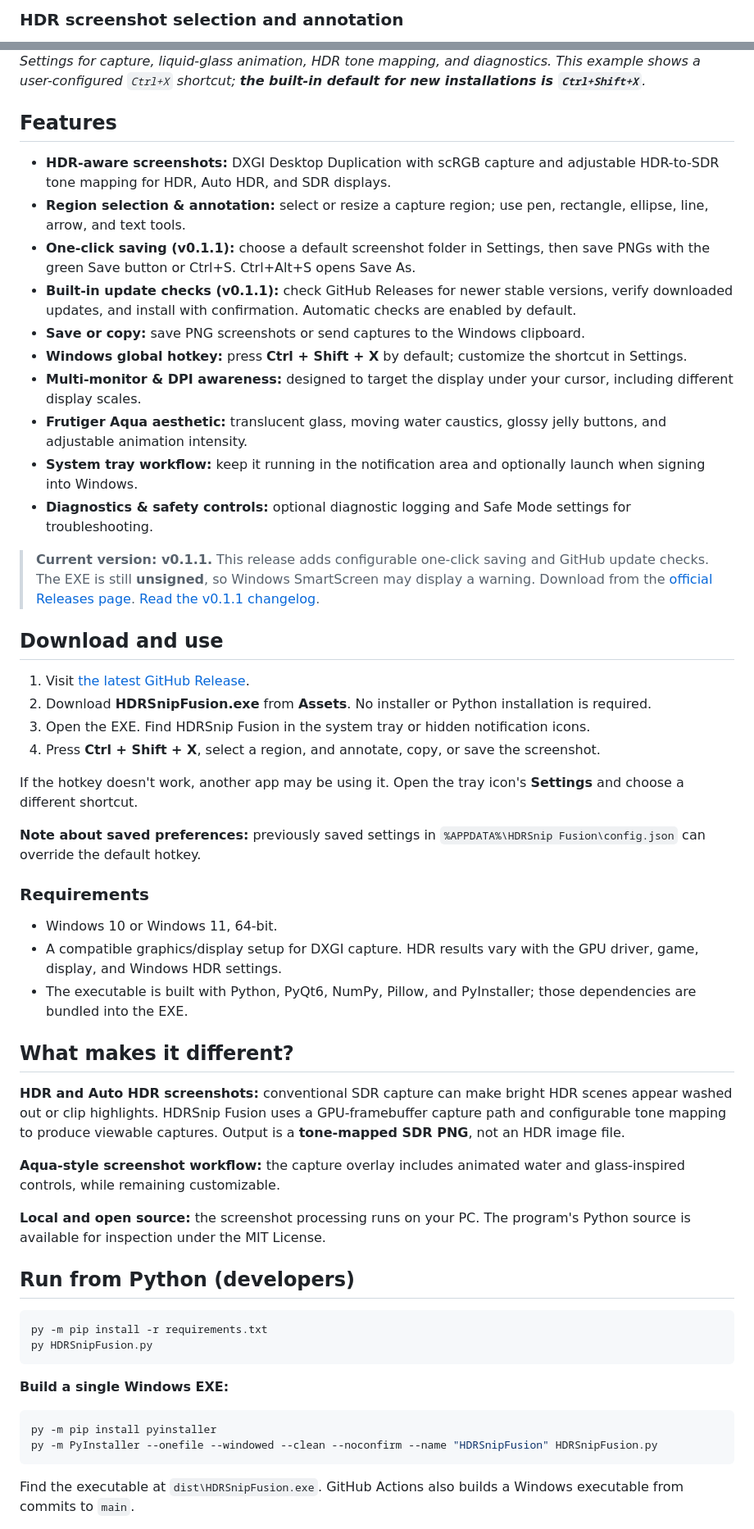
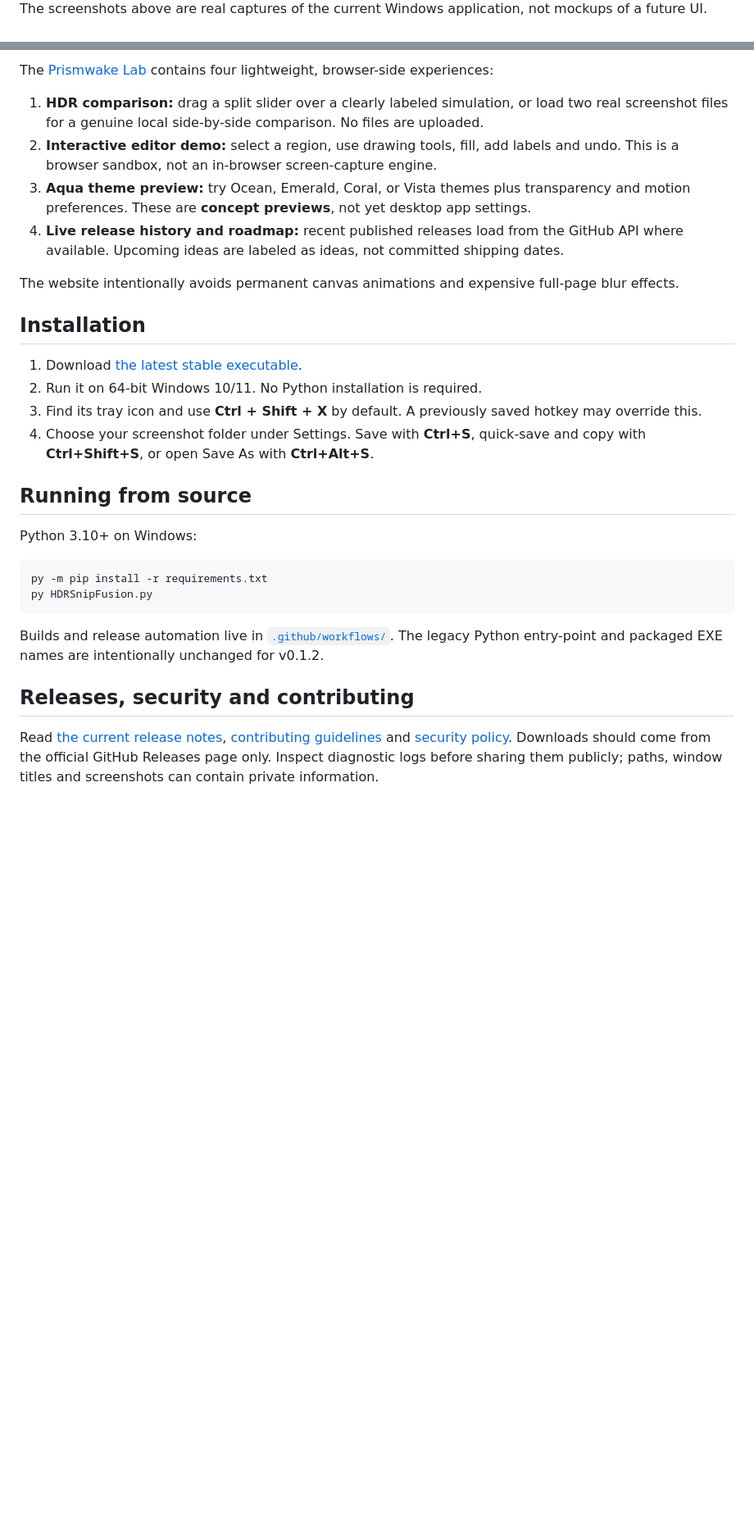
Before and after one commit to shadow728270/HDRScreenshot-FrutigerAqua, a Markdown page: README.md, 2 parts joined by grey strips. Shown at 82% size. GitHub-like rendering; blank space fills up the shorter version.

Commit message:
Rebrand project README as Prismwake with verified feature list and migration notes

````diff
--- a/README.md
+++ b/README.md
@@ -14,3 +21,3 @@ HDRSnip Fusion is designed for people who want to capture a selected area of the
 
-### HDR screenshot selection and annotation
+The screenshots above are real captures of the current Windows application, not mockups of a future UI.
 
@@ -24,59 +36,32 @@ HDRSnip Fusion is designed for people who want to capture a selected area of the
 
-*Settings for capture, liquid-glass animation, HDR tone mapping, and diagnostics. This example shows a user-configured `Ctrl+X` shortcut; **the built-in default for new installations is `Ctrl+Shift+X`**.*
+The <a href="https://shadow728270.github.io/HDRScreenshot-FrutigerAqua/#playground">Prismwake Lab</a> contains four lightweight, browser-side experiences:
 
-## Features
+1. **HDR comparison:** drag a split slider over a clearly labeled simulation, or load two real screenshot files for a genuine local side-by-side comparison. No files are uploaded.
+2. **Interactive editor demo:** select a region, use drawing tools, fill, add labels and undo. This is a browser sandbox, not an in-browser screen-capture engine.
+3. **Aqua theme preview:** try Ocean, Emerald, Coral, or Vista themes plus transparency and motion preferences. These are **concept previews**, not yet desktop app settings.
+4. **Live release history and roadmap:** recent published releases load from the GitHub API where available. Upcoming ideas are labeled as ideas, not committed shipping dates.
 
-- **HDR-aware screenshots:** DXGI Desktop Duplication with scRGB capture and adjustable HDR-to-SDR tone mapping for HDR, Auto HDR, and SDR displays.
-- **Region selection & annotation:** select or resize a capture region; use pen, rectangle, ellipse, line, arrow, and text tools.
-- **One-click saving (v0.1.1):** choose a default screenshot folder in Settings, then save PNGs with the green Save button or Ctrl+S. Ctrl+Alt+S opens Save As.
-- **Built-in update checks (v0.1.1):** check GitHub Releases for newer stable versions, verify downloaded updates, and install with confirmation. Automatic checks are enabled by default.
-- **Save or copy:** save PNG screenshots or send captures to the Windows clipboard.
-- **Windows global hotkey:** press **Ctrl + Shift + X** by default; customize the shortcut in Settings.
-- **Multi-monitor & DPI awareness:** designed to target the display under your cursor, including different display scales.
-- **Frutiger Aqua aesthetic:** translucent glass, moving water caustics, glossy jelly buttons, and adjustable animation intensity.
-- **System tray workflow:** keep it running in the notification area and optionally launch when signing into Windows.
-- **Diagnostics & safety controls:** optional diagnostic logging and Safe Mode settings for troubleshooting.
+The website intentionally avoids permanent canvas animations and expensive full-page blur effects.
 
-> **Current version: v0.1.1.** This release adds configurable one-click saving and GitHub update checks. The EXE is still **unsigned**, so Windows SmartScreen may display a warning. Download from the [official Releases page](https://github.com/shadow728270/HDRScreenshot-FrutigerAqua/releases). [Read the v0.1.1 changelog](RELEASE_NOTES_v0.1.1.md).
+## Installation
 
-## Download and use
+1. Download [the latest stable executable](https://github.com/shadow728270/HDRScreenshot-FrutigerAqua/releases/latest/download/HDRSnipFusion.exe).
+2. Run it on 64-bit Windows 10/11. No Python installation is required.
+3. Find its tray icon and use **Ctrl + Shift + X** by default. A previously saved hotkey may override this.
+4. Choose your screenshot folder under Settings. Save with **Ctrl+S**, quick-save and copy with **Ctrl+Shift+S**, or open Save As with **Ctrl+Alt+S**.
 
-1. Visit [the latest GitHub Release](https://github.com/shadow728270/HDRScreenshot-FrutigerAqua/releases/latest).
-2. Download **HDRSnipFusion.exe** from **Assets**. No installer or Python installation is required.
-3. Open the EXE. Find HDRSnip Fusion in the system tray or hidden notification icons.
-4. Press **Ctrl + Shift + X**, select a region, and annotate, copy, or save the screenshot.
+## Running from source
 
-If the hotkey doesn't work, another app may be using it. Open the tray icon's **Settings** and choose a different shortcut.
-
-**Note about saved preferences:** previously saved settings in `%APPDATA%\HDRSnip Fusion\config.json` can override the default hotkey.
-
-### Requirements
-
-- Windows 10 or Windows 11, 64-bit.
-- A compatible graphics/display setup for DXGI capture. HDR results vary with the GPU driver, game, display, and Windows HDR settings.
-- The executable is built with Python, PyQt6, NumPy, Pillow, and PyInstaller; those dependencies are bundled into the EXE.
-
-## What makes it different?
-
-**HDR and Auto HDR screenshots:** conventional SDR capture can make bright HDR scenes appear washed out or clip highlights. HDRSnip Fusion uses a GPU-framebuffer capture path and configurable tone mapping to produce viewable captures. Output is a **tone-mapped SDR PNG**, not an HDR image file.
-
-**Aqua-style screenshot workflow:** the capture overlay includes animated water and glass-inspired controls, while remaining customizable.
-
-**Local and open source:** the screenshot processing runs on your PC. The program's Python source is available for inspection under the MIT License.
-
-## Run from Python (developers)
+Python 3.10+ on Windows:
 
 ```powershell
 py -m pip install -r requirements.txt
 py HDRSnipFusion.py
 ```
 
-**Build a single Windows EXE:**
+Builds and release automation live in [`.github/workflows/`](.github/workflows/). The legacy Python entry-point and packaged EXE names are intentionally unchanged for v0.1.2.
 
-```powershell
-py -m pip install pyinstaller
-py -m PyInstaller --onefile --windowed --clean --noconfirm --name "HDRSnipFusion" HDRSnipFusion.py
-```
+## Releases, security and contributing
 
-Find the executable at `dist\HDRSnipFusion.exe`. GitHub Actions also builds a Windows executable from commits to `main`.
+Read [the current release notes](RELEASE_NOTES_v0.1.2.md), [contributing guidelines](CONTRIBUTING.md) and [security policy](SECURITY.md). Downloads should come from the official GitHub Releases page only. Inspect diagnostic logs before sharing them publicly; paths, window titles and screenshots can contain private information.
 
````
Also changed, not shown: other parts of README.md (+24 -50 lines).
